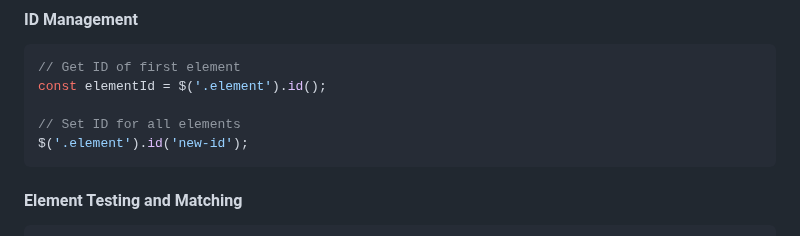
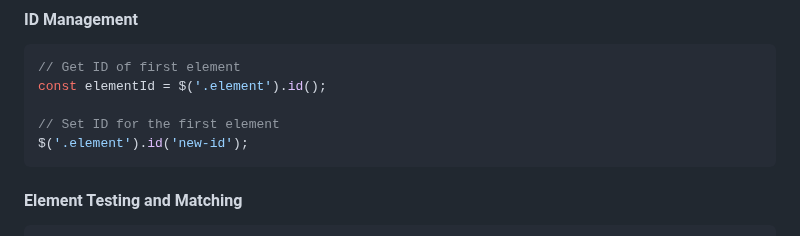
Before and after one commit to radeqq007/oBerry, a Markdown page: README.md, the part around one of its changes. Rendered like a GitHub page.

Commit message:
docs: update README.md

````diff
--- a/README.md
+++ b/README.md
@@ -125,7 +125,7 @@ $('.element').class('this-will-toggle-a-class');
 // Get ID of first element
 const elementId = $('.element').id();
 
-// Set ID for all elements
+// Set ID for the first element
 $('.element').id('new-id');
 ```
 
````
Also changed, not shown: other parts of README.md (+1 -1 lines).
